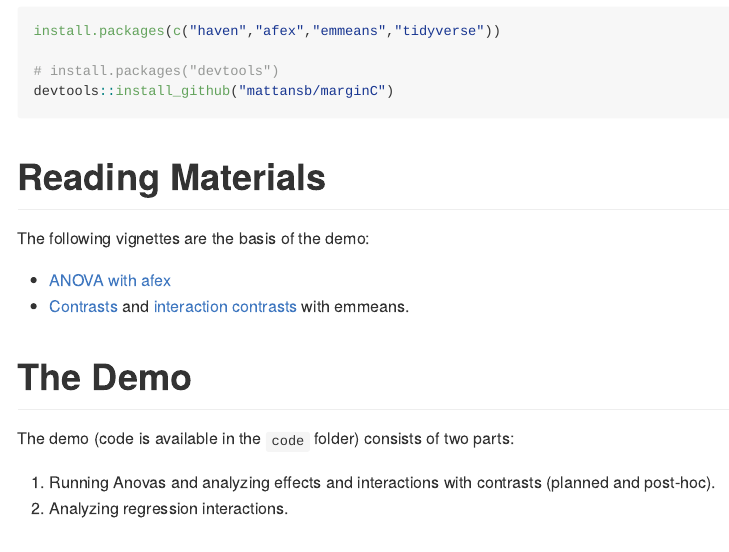
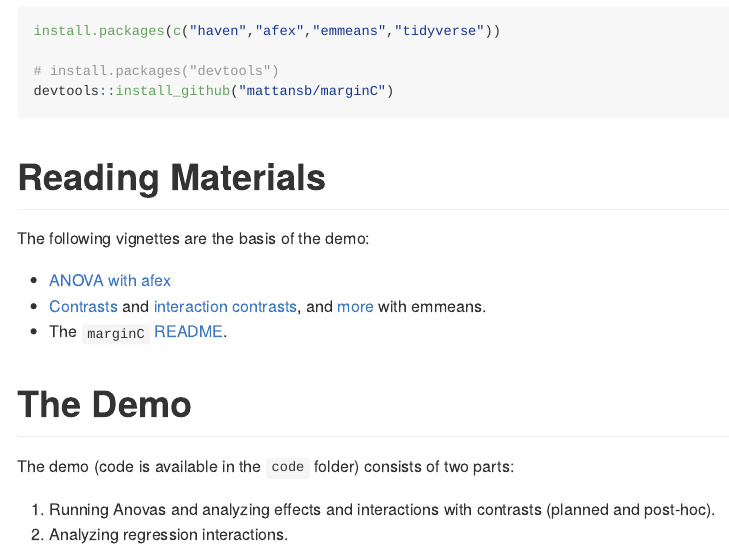
Before and after one commit to mattansb/ANOVA-and-Contrasts-in-R, an R Markdown document (README.Rmd): the page in a window 1100 px wide, from 740 px down. The pictures show the output file README.md that the author committed with the source, drawn offline in the style of GitHub.

Commit message:
update README

```diff
--- a/README.Rmd
+++ b/README.Rmd
@@ -37,7 +37,8 @@ devtools::install_github("mattansb/marginC")
 
 The following vignettes are the basis of the demo:
   - [ANOVA with afex](https://github.com/singmann/afex/blob/master/vignettes/afex_anova_example.Rmd)
-  - [Contrasts](https://cran.r-project.org/web/packages/emmeans/vignettes/comparisons.html) and [interaction contrasts](https://cran.r-project.org/web/packages/emmeans/vignettes/interactions.html) with emmeans.
+  - [Contrasts](https://cran.r-project.org/web/packages/emmeans/vignettes/comparisons.html) and [interaction contrasts](l), and [more](https://cran.r-project.org/web/packages/emmeans/vignettes/confidence-intervals.html) with emmeans.
+  - The `marginC` [README](https://github.com/mattansb/marginC).
 
 # The Demo
 
```
Also changed, not shown: README.md.
